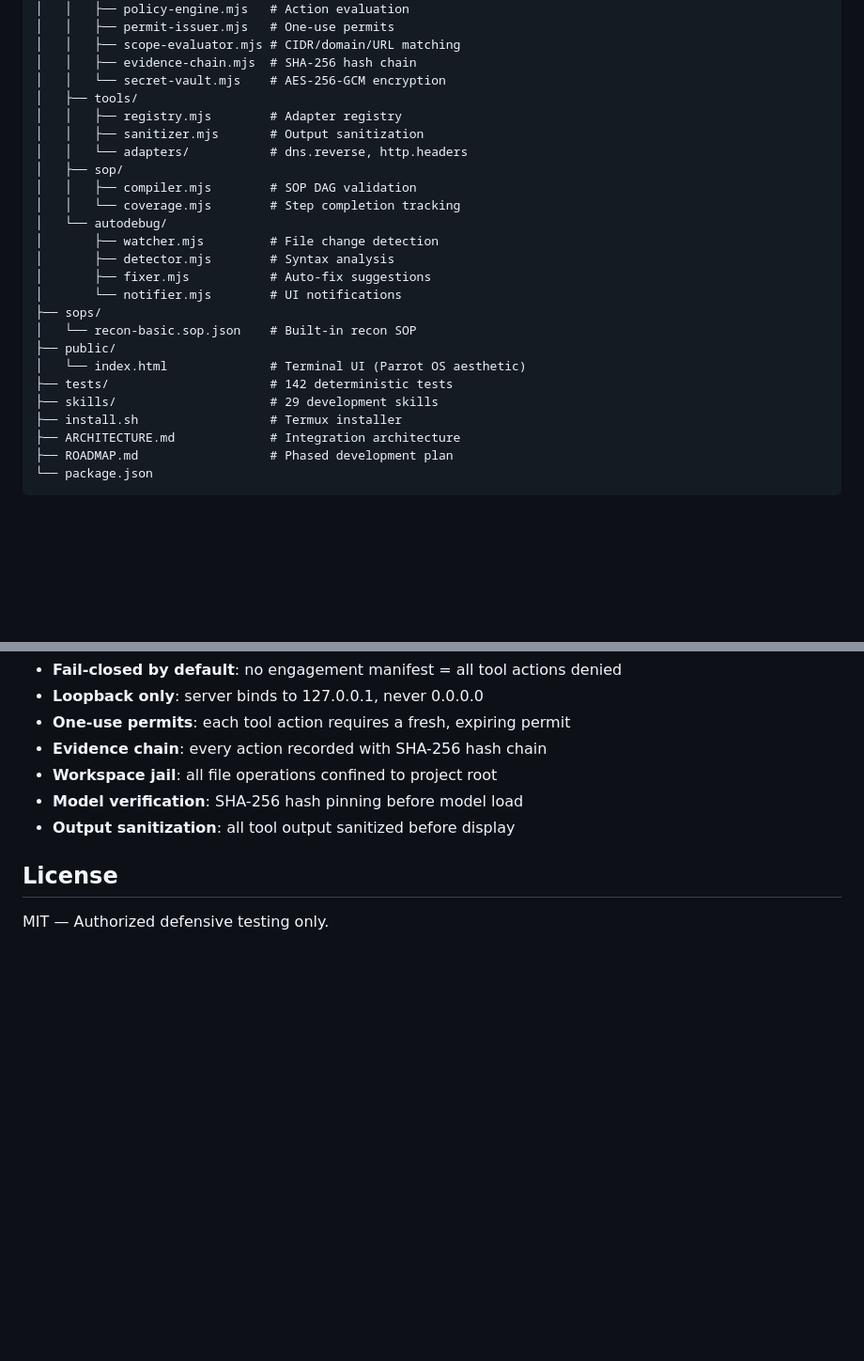
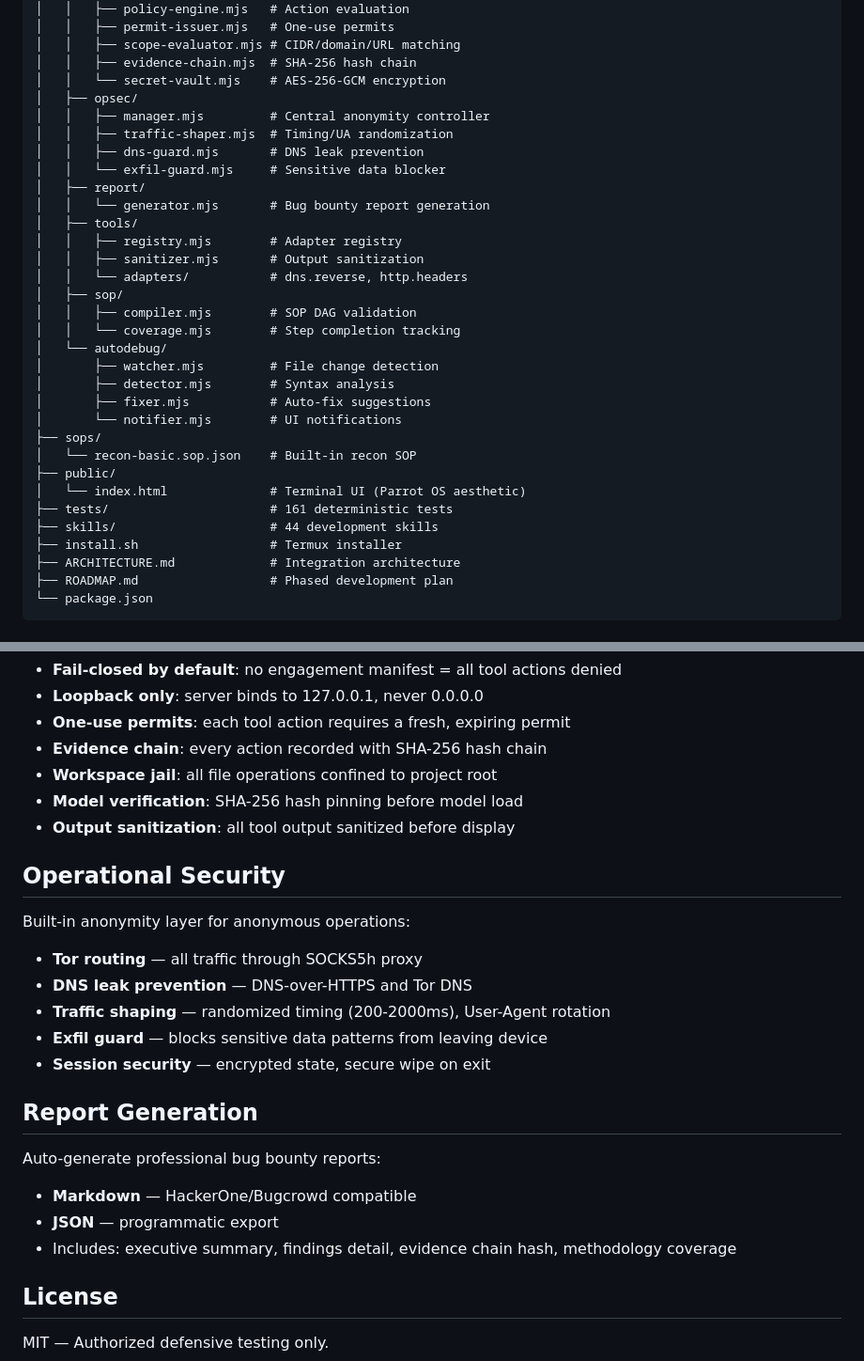
Before and after one commit to AnonymousNomad/cyber-sop-harness, a Markdown page: edge-aide-cyber/README.md, 2 parts joined by grey strips. Shown at 94% size. Rendered like a GitHub page; blank space fills up the shorter version.

Commit message:
docs: update README and ROADMAP for OpSec, report gen, 44 skills

```diff
--- a/edge-aide-cyber/README.md
+++ b/edge-aide-cyber/README.md
@@ -131,6 +131,13 @@ edge-aide-cyber/
 │   │   ├── scope-evaluator.mjs # CIDR/domain/URL matching
 │   │   ├── evidence-chain.mjs  # SHA-256 hash chain
 │   │   └── secret-vault.mjs    # AES-256-GCM encryption
+│   ├── opsec/
+│   │   ├── manager.mjs         # Central anonymity controller
+│   │   ├── traffic-shaper.mjs  # Timing/UA randomization
+│   │   ├── dns-guard.mjs       # DNS leak prevention
+│   │   └── exfil-guard.mjs     # Sensitive data blocker
+│   ├── report/
+│   │   └── generator.mjs       # Bug bounty report generation
 │   ├── tools/
 │   │   ├── registry.mjs        # Adapter registry
 │   │   ├── sanitizer.mjs       # Output sanitization
@@ -147,8 +154,8 @@ edge-aide-cyber/
 │   └── recon-basic.sop.json    # Built-in recon SOP
 ├── public/
 │   └── index.html              # Terminal UI (Parrot OS aesthetic)
-├── tests/                      # 142 deterministic tests
-├── skills/                     # 29 development skills
+├── tests/                      # 161 deterministic tests
+├── skills/                     # 44 development skills
 ├── install.sh                  # Termux installer
 ├── ARCHITECTURE.md             # Integration architecture
 ├── ROADMAP.md                  # Phased development plan
@@ -165,6 +172,22 @@ edge-aide-cyber/
 - **Model verification**: SHA-256 hash pinning before model load
 - **Output sanitization**: all tool output sanitized before display
 
+## Operational Security
+
+Built-in anonymity layer for anonymous operations:
+- **Tor routing** — all traffic through SOCKS5h proxy
+- **DNS leak prevention** — DNS-over-HTTPS and Tor DNS
+- **Traffic shaping** — randomized timing (200-2000ms), User-Agent rotation
+- **Exfil guard** — blocks sensitive data patterns from leaving device
+- **Session security** — encrypted state, secure wipe on exit
+
+## Report Generation
+
+Auto-generate professional bug bounty reports:
+- **Markdown** — HackerOne/Bugcrowd compatible
+- **JSON** — programmatic export
+- Includes: executive summary, findings detail, evidence chain hash, methodology coverage
+
 ## License
 
 MIT — Authorized defensive testing only.
```
Also changed, not shown: edge-aide-cyber/ROADMAP.md (+1 -1 lines).
